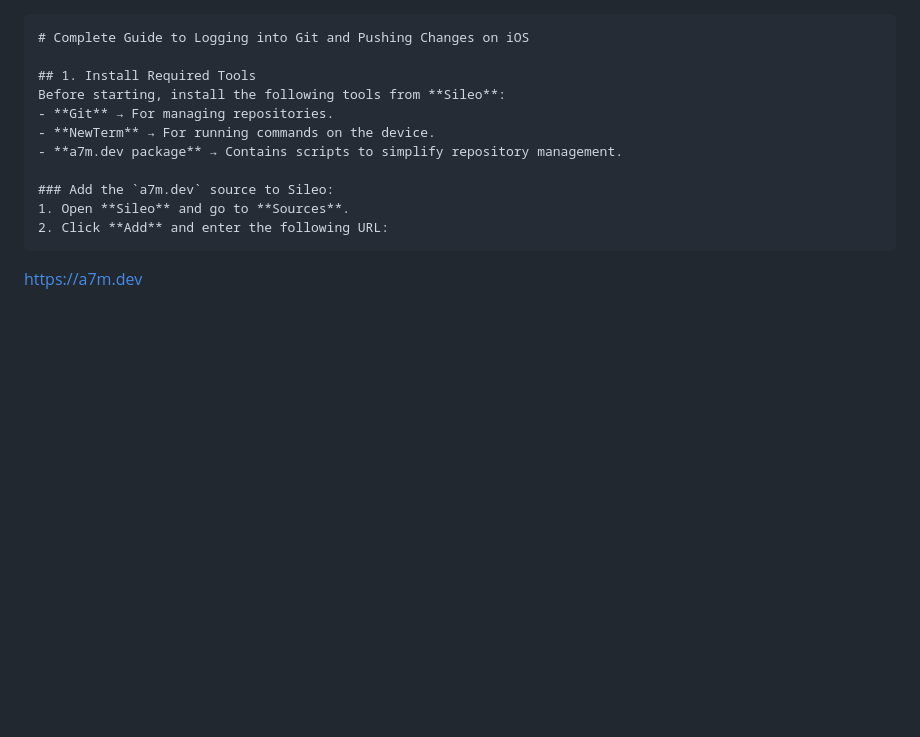
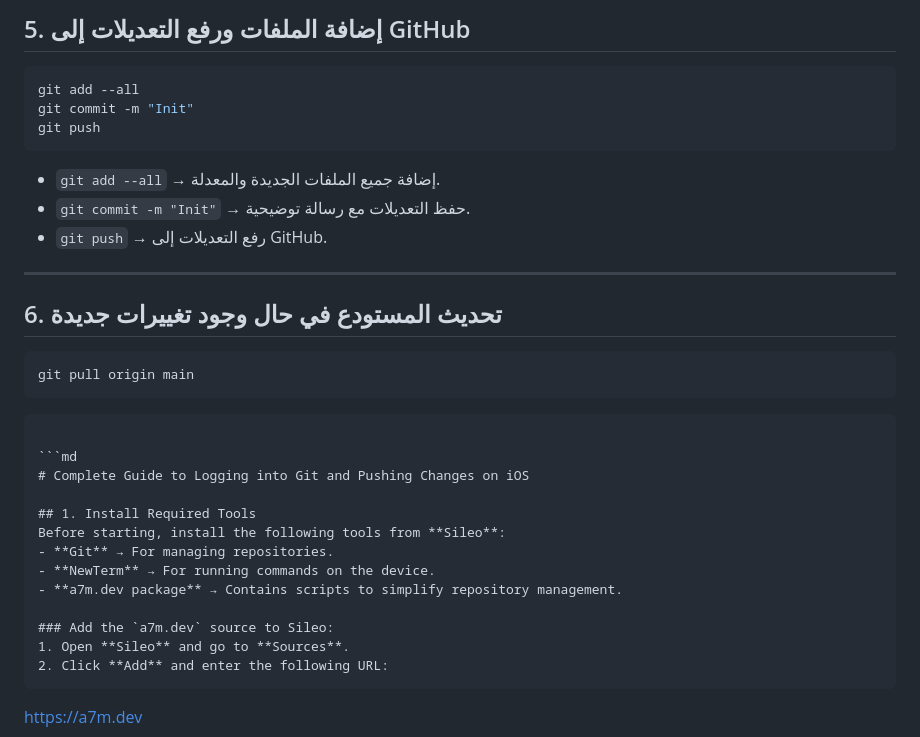
Before and after one commit to re4yo/re4yo.github.io, a Markdown page: README.md, the part around one of its changes. Drawn GitHub-style; blank space fills up the shorter version.

````diff
--- a/README.md
+++ b/README.md
@@ -1,3 +61,21 @@
+## 5. إضافة الملفات ورفع التعديلات إلى GitHub
+```sh
+git add --all
+git commit -m "Init"
+git push
+```
+- `git add --all` → إضافة جميع الملفات الجديدة والمعدلة.
+- `git commit -m "Init"` → حفظ التعديلات مع رسالة توضيحية.
+- `git push` → رفع التعديلات إلى GitHub.
+
+---
+
+## 6. تحديث المستودع في حال وجود تغييرات جديدة
+```sh
+git pull origin main
+```
+```
+
 ```md
 # Complete Guide to Logging into Git and Pushing Changes on iOS
 
````
Also changed, not shown: other parts of README.md (+61 -68 lines).
